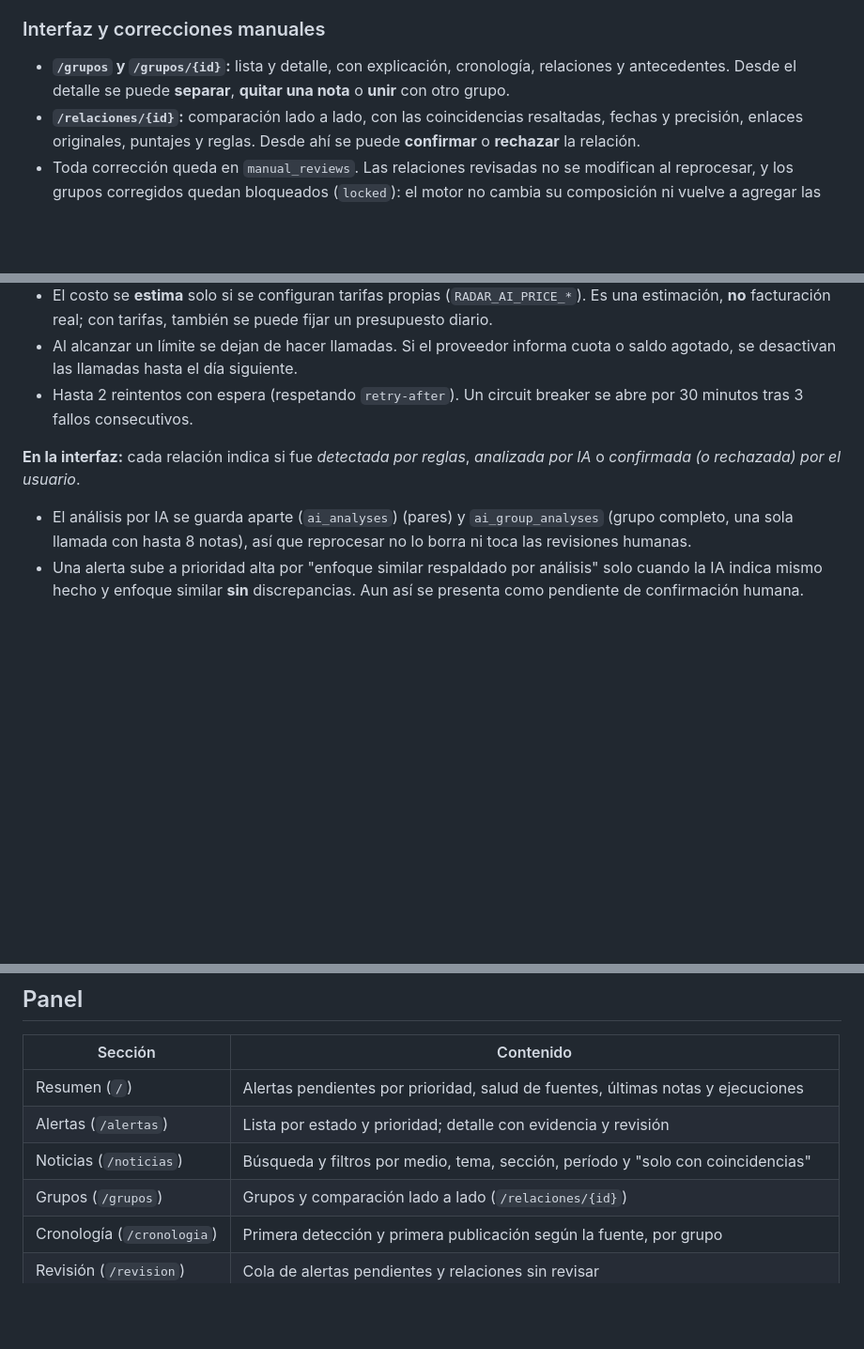
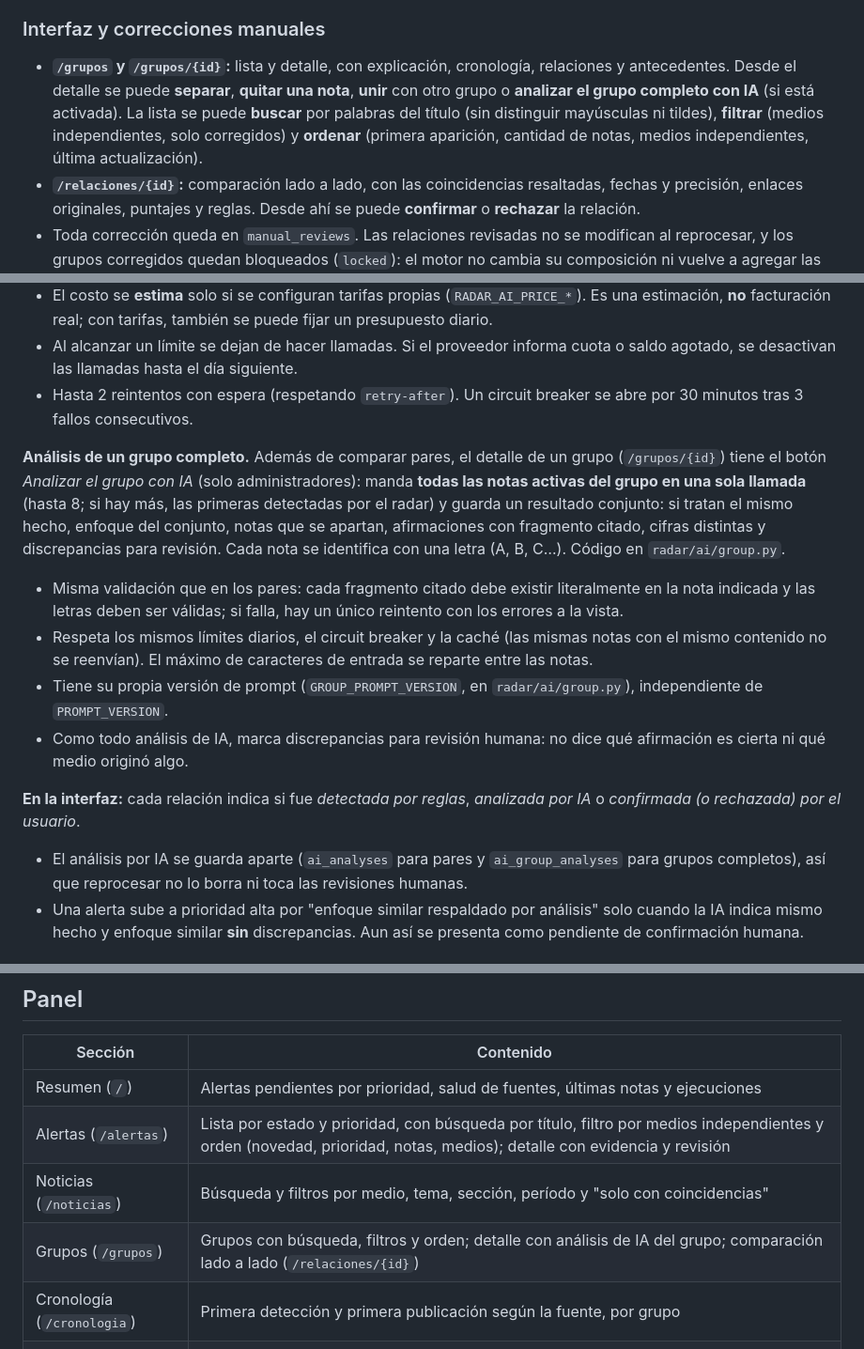
Before and after one commit to cesjavi/radar-titulares, a Markdown page: README.md, 3 parts joined by grey strips. Shown at 94% size. Drawn GitHub-style; blank space fills up the shorter version.

Commit message:
README: análisis de grupo con IA, filtros y orden, despliegue en Vercel/Neon
Co-Authored-By: Claude Sonnet 5.5 <noreply@anthropic.com>

```diff
--- a/README.md
+++ b/README.md
@@ -202,7 +202,7 @@ Cada relación guarda los artículos, el tipo, los puntajes parciales, los térm
 - **Cronología:** solo se ordenan las notas con hora de publicación; las que tienen solo fecha se listan aparte. El orden observado no indica qué medio originó la información ni que uno reproduzca a otro.
 
 ### Interfaz y correcciones manuales
-- **`/grupos` y `/grupos/{id}`:** lista y detalle, con explicación, cronología, relaciones y antecedentes. Desde el detalle se puede **separar**, **quitar una nota** o **unir** con otro grupo.
+- **`/grupos` y `/grupos/{id}`:** lista y detalle, con explicación, cronología, relaciones y antecedentes. Desde el detalle se puede **separar**, **quitar una nota**, **unir** con otro grupo o **analizar el grupo completo con IA** (si está activada). La lista se puede **buscar** por palabras del título (sin distinguir mayúsculas ni tildes), **filtrar** (medios independientes, solo corregidos) y **ordenar** (primera aparición, cantidad de notas, medios independientes, última actualización).
 - **`/relaciones/{id}`:** comparación lado a lado, con las coincidencias resaltadas, fechas y precisión, enlaces originales, puntajes y reglas. Desde ahí se puede **confirmar** o **rechazar** la relación.
 - Toda corrección queda en `manual_reviews`. Las relaciones revisadas no se modifican al reprocesar, y los grupos corregidos quedan bloqueados (`locked`): el motor no cambia su composición ni vuelve a agregar las notas separadas.
 
@@ -287,8 +287,14 @@ La respuesta se **rechaza** si no es JSON válido, si no cumple el esquema o si
 - Al alcanzar un límite se dejan de hacer llamadas. Si el proveedor informa cuota o saldo agotado, se desactivan las llamadas hasta el día siguiente.
 - Hasta 2 reintentos con espera (respetando `retry-after`). Un circuit breaker se abre por 30 minutos tras 3 fallos consecutivos.
 
+**Análisis de un grupo completo.** Además de comparar pares, el detalle de un grupo (`/grupos/{id}`) tiene el botón *Analizar el grupo con IA* (solo administradores): manda **todas las notas activas del grupo en una sola llamada** (hasta 8; si hay más, las primeras detectadas por el radar) y guarda un resultado conjunto: si tratan el mismo hecho, enfoque del conjunto, notas que se apartan, afirmaciones con fragmento citado, cifras distintas y discrepancias para revisión. Cada nota se identifica con una letra (A, B, C…). Código en `radar/ai/group.py`.
+- Misma validación que en los pares: cada fragmento citado debe existir literalmente en la nota indicada y las letras deben ser válidas; si falla, hay un único reintento con los errores a la vista.
+- Respeta los mismos límites diarios, el circuit breaker y la caché (las mismas notas con el mismo contenido no se reenvían). El máximo de caracteres de entrada se reparte entre las notas.
+- Tiene su propia versión de prompt (`GROUP_PROMPT_VERSION`, en `radar/ai/group.py`), independiente de `PROMPT_VERSION`.
+- Como todo análisis de IA, marca discrepancias para revisión humana: no dice qué afirmación es cierta ni qué medio originó algo.
+
 **En la interfaz:** cada relación indica si fue *detectada por reglas*, *analizada por IA* o *confirmada (o rechazada) por el usuario*.
-- El análisis por IA se guarda aparte (`ai_analyses`) (pares) y `ai_group_analyses` (grupo completo, una sola llamada con hasta 8 notas), así que reprocesar no lo borra ni toca las revisiones humanas.
+- El análisis por IA se guarda aparte (`ai_analyses` para pares y `ai_group_analyses` para grupos completos), así que reprocesar no lo borra ni toca las revisiones humanas.
 - Una alerta sube a prioridad alta por "enfoque similar respaldado por análisis" solo cuando la IA indica mismo hecho y enfoque similar **sin** discrepancias. Aun así se presenta como pendiente de confirmación humana.
 
 ## Configuración desde el panel (administrador)
@@ -339,9 +345,9 @@ Con `RADAR_PUBLIC_MODE=true`, cualquiera puede ver el panel **en modo de solo le
 | Sección | Contenido |
 |---|---|
 | Resumen (`/`) | Alertas pendientes por prioridad, salud de fuentes, últimas notas y ejecuciones |
-| Alertas (`/alertas`) | Lista por estado y prioridad; detalle con evidencia y revisión |
+| Alertas (`/alertas`) | Lista por estado y prioridad, con búsqueda por título, filtro por medios independientes y orden (novedad, prioridad, notas, medios); detalle con evidencia y revisión |
 | Noticias (`/noticias`) | Búsqueda y filtros por medio, tema, sección, período y "solo con coincidencias" |
-| Grupos (`/grupos`) | Grupos y comparación lado a lado (`/relaciones/{id}`) |
+| Grupos (`/grupos`) | Grupos con búsqueda, filtros y orden; detalle con análisis de IA del grupo; comparación lado a lado (`/relaciones/{id}`) |
 | Cronología (`/cronologia`) | Primera detección y primera publicación según la fuente, por grupo |
 | Revisión (`/revision`) | Cola de alertas pendientes y relaciones sin revisar |
 | Historial (`/historial`) | Titulares modificados por los medios, eventos de alertas y correcciones manuales |
```
Also changed, not shown: other parts of README.md (+1 -1 lines).
